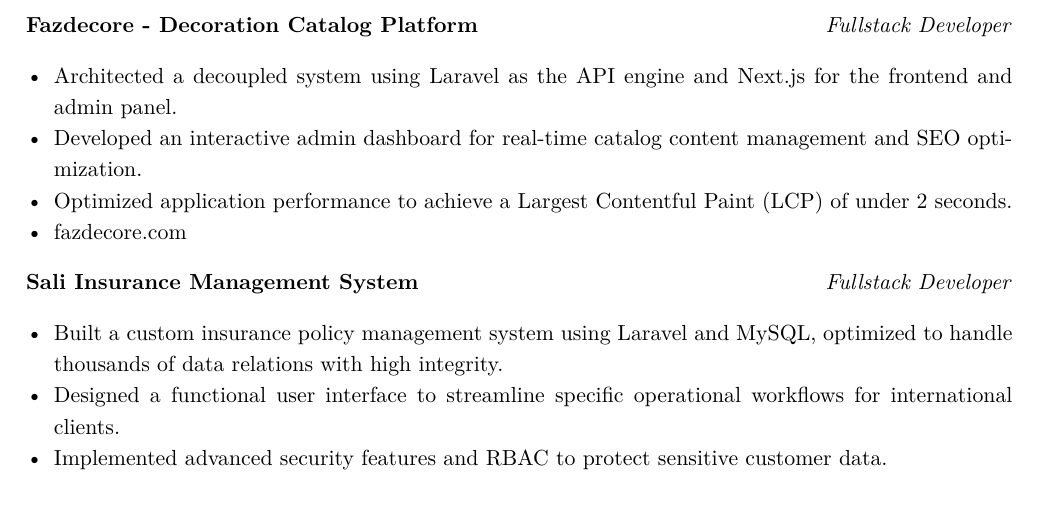
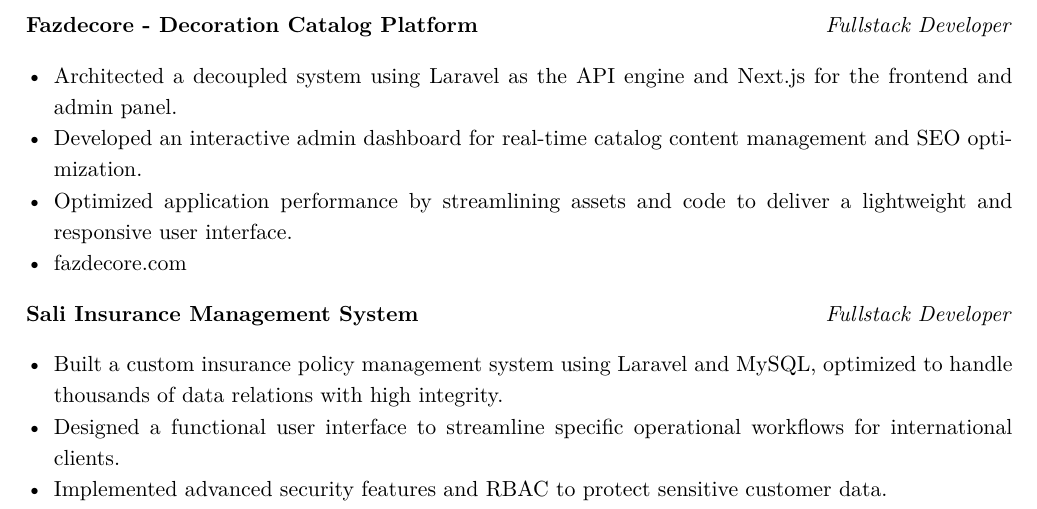
Before and after one commit to faricfh/backend-developer-resume, a LaTeX document (main-en.tex): part of page 2 of 2, cut so that both start at the same text. Compiled offline with pdfLaTeX.

Commit message:
Update resume

```diff
--- a/main-en.tex
+++ b/main-en.tex
@@ -90,7 +90,7 @@
 \begin{itemize}
     \item Architected a decoupled system using Laravel as the API engine and Next.js for the frontend and admin panel.
     \item Developed an interactive admin dashboard for real-time catalog content management and SEO optimization.
-    \item Optimized application performance to achieve a Largest Contentful Paint (LCP) of under 2 seconds.
+    \item Optimized application performance by streamlining assets and code to deliver a lightweight and responsive user interface.
     \item \href{https://fazdecore.com/}{fazdecore.com}
 \end{itemize}
 
```
Also changed, not shown: main.tex (+1 -1 lines).
